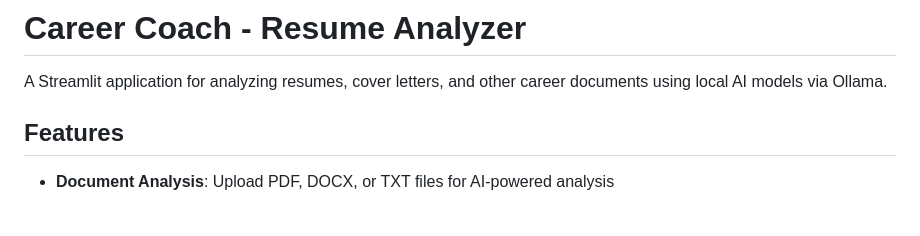
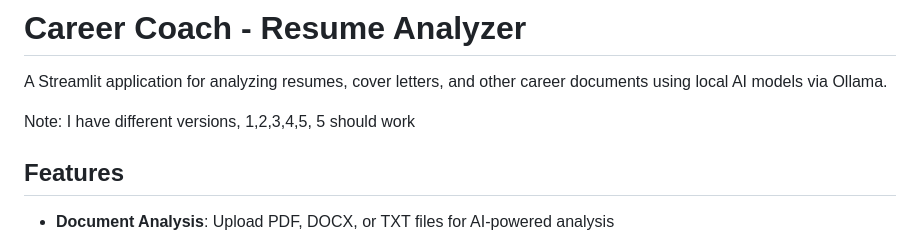
Before and after one commit to firedynasty/streamlit_apps, a Markdown page: local_/readme.md, the part around the change. GitHub-like rendering; blank space fills up the shorter version.

Commit message:
version 5

```diff
--- a/local_/readme.md
+++ b/local_/readme.md
@@ -1,6 +1,8 @@
 # Career Coach - Resume Analyzer
 
 A Streamlit application for analyzing resumes, cover letters, and other career documents using local AI models via Ollama.
+
+Note: I have different versions, 1,2,3,4,5, 5 should work
 
 ## Features
 
```
